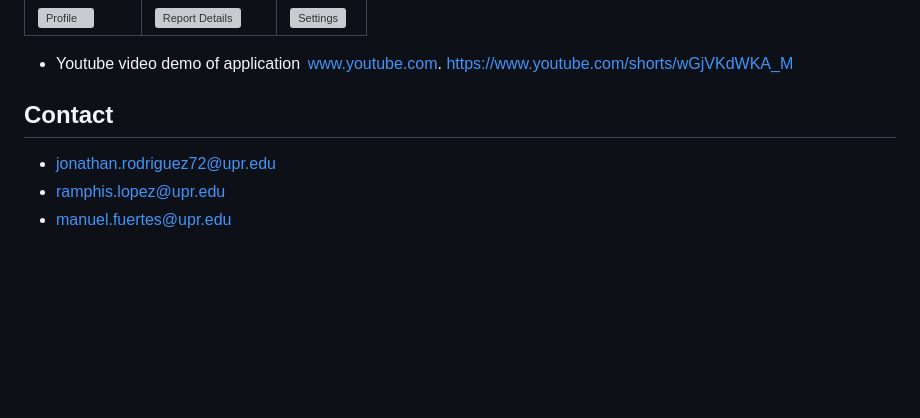
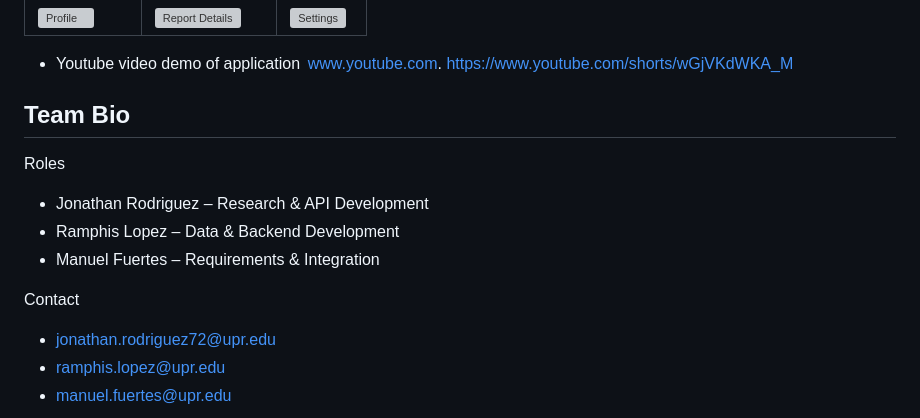
Before and after one commit to Jonathan-Rod/uprm-CIIC4151-2025S1-capstone-project, a Markdown page: README.md, the part around the change. Drawn GitHub-style; blank space fills up the shorter version; grey boxes are pictures that could not be loaded.

```diff
--- a/README.md
+++ b/README.md
@@ -125,8 +125,14 @@ PORT="<your docker container port number>"
 - Youtube video demo of application
  www.youtube.com. https://www.youtube.com/shorts/wGjVKdWKA_M
 
-## Contact
+## Team Bio
 
+Roles
+- Jonathan Rodriguez – Research & API Development
+- Ramphis Lopez – Data & Backend Development
+- Manuel Fuertes – Requirements & Integration
+
+Contact
 - jonathan.rodriguez72@upr.edu
 - ramphis.lopez@upr.edu
 - manuel.fuertes@upr.edu
```
